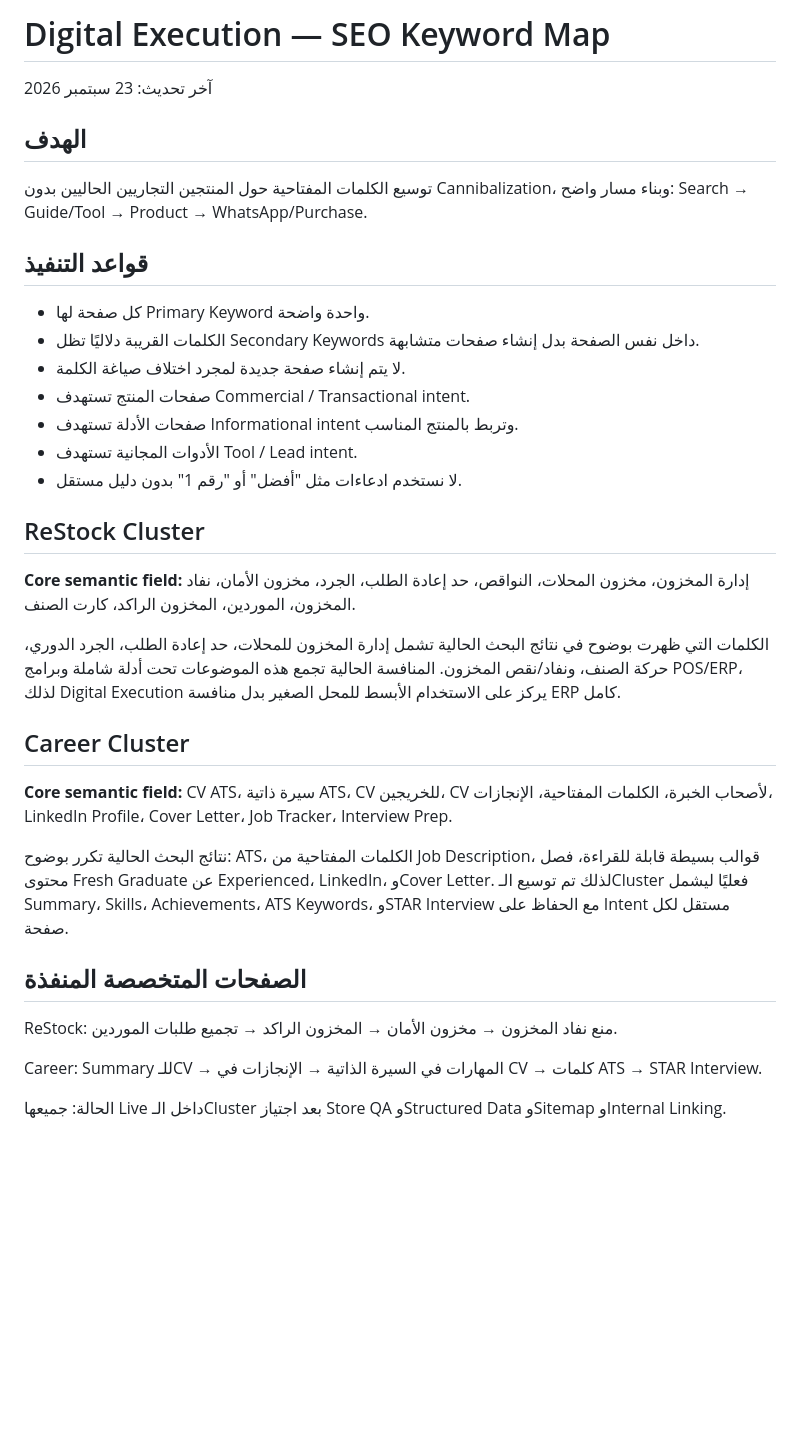
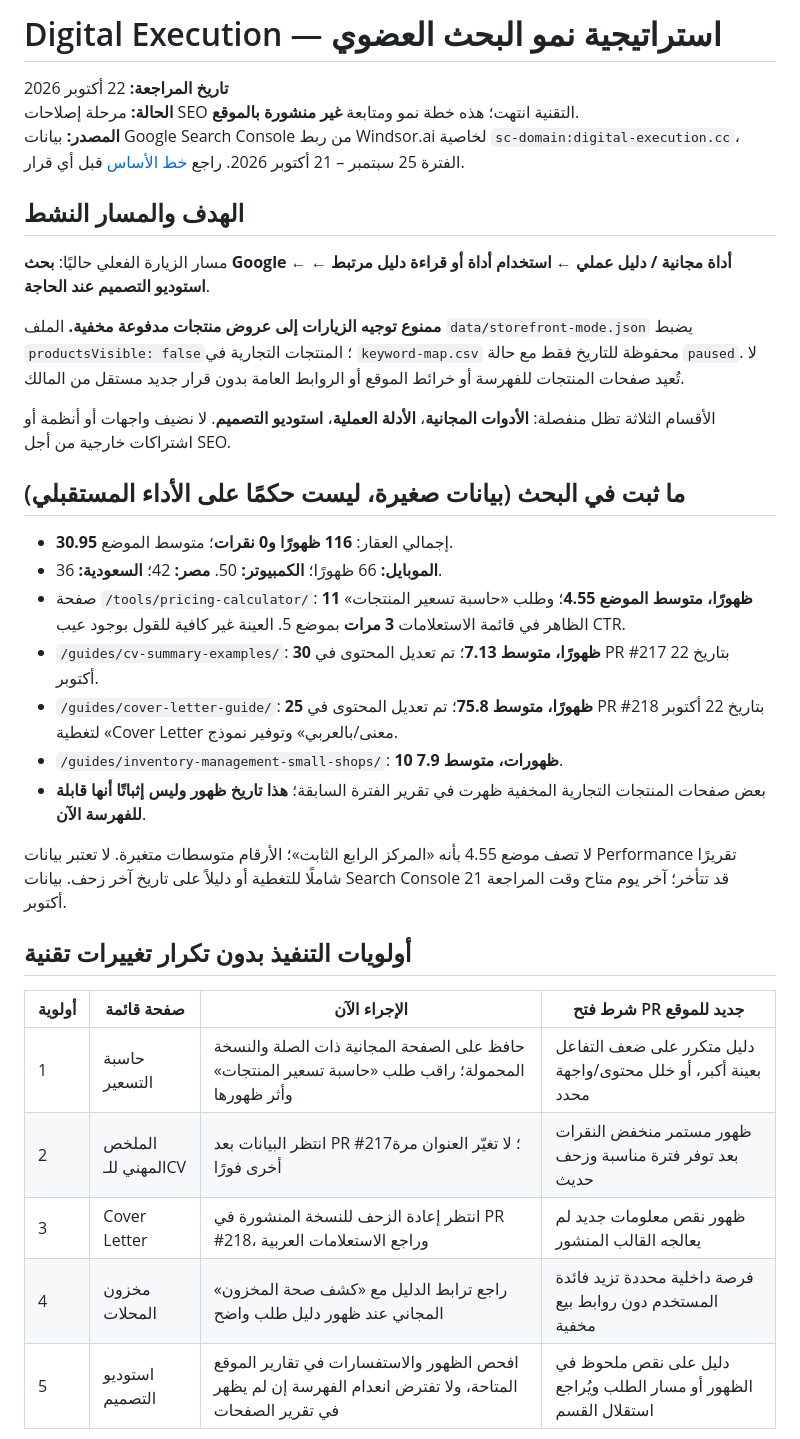
Before and after one commit to alaaomran2020/digital-execution-store, a Markdown page: seo/keyword-strategy.md, the part around one of its changes. GitHub-like rendering; blank space fills up the shorter version.

Commit message:
docs(seo): replace obsolete paid-product funnel with evidence-based organic growth plan

```diff
--- a/seo/keyword-strategy.md
+++ b/seo/keyword-strategy.md
@@ -1,34 +1,36 @@
-# Digital Execution — SEO Keyword Map
+# Digital Execution — استراتيجية نمو البحث العضوي
 
-آخر تحديث: 23 سبتمبر 2026
+**تاريخ المراجعة:** 22 أكتوبر 2026
+**الحالة:** مرحلة إصلاحات SEO التقنية انتهت؛ هذه خطة نمو ومتابعة **غير منشورة بالموقع**.
+**المصدر:** بيانات Google Search Console من ربط Windsor.ai لخاصية `sc-domain:digital-execution.cc`، الفترة 25 سبتمبر – 21 أكتوبر 2026. راجع [خط الأساس](./search-growth-baseline-20261022.md) قبل أي قرار.
 
-## الهدف
-توسيع الكلمات المفتاحية حول المنتجين التجاريين الحاليين بدون Cannibalization، وبناء مسار واضح:
-Search → Guide/Tool → Product → WhatsApp/Purchase.
+## الهدف والمسار النشط
 
-## قواعد التنفيذ
-- كل صفحة لها Primary Keyword واحدة واضحة.
-- الكلمات القريبة دلاليًا تظل Secondary Keywords داخل نفس الصفحة بدل إنشاء صفحات متشابهة.
-- لا يتم إنشاء صفحة جديدة لمجرد اختلاف صياغة الكلمة.
-- صفحات المنتج تستهدف Commercial / Transactional intent.
-- صفحات الأدلة تستهدف Informational intent وتربط بالمنتج المناسب.
-- الأدوات المجانية تستهدف Tool / Lead intent.
-- لا نستخدم ادعاءات مثل "أفضل" أو "رقم 1" بدون دليل مستقل.
+مسار الزيارة الفعلي حاليًا: **بحث Google ← أداة مجانية / دليل عملي ← استخدام أداة أو قراءة دليل مرتبط ← استوديو التصميم عند الحاجة**.
 
-## ReStock Cluster
-**Core semantic field:** إدارة المخزون، مخزون المحلات، النواقص، حد إعادة الطلب، الجرد، مخزون الأمان، نفاد المخزون، الموردين، المخزون الراكد، كارت الصنف.
+**ممنوع توجيه الزيارات إلى عروض منتجات مدفوعة مخفية.** الملف `data/storefront-mode.json` يضبط `productsVisible: false`؛ المنتجات التجارية في `keyword-map.csv` محفوظة للتاريخ فقط مع حالة `paused`. لا تُعيد صفحات المنتجات للفهرسة أو خرائط الموقع أو الروابط العامة بدون قرار جديد مستقل من المالك.
 
-الكلمات التي ظهرت بوضوح في نتائج البحث الحالية تشمل إدارة المخزون للمحلات، حد إعادة الطلب، الجرد الدوري، حركة الصنف، ونفاد/نقص المخزون. المنافسة الحالية تجمع هذه الموضوعات تحت أدلة شاملة وبرامج POS/ERP، لذلك Digital Execution يركز على الاستخدام الأبسط للمحل الصغير بدل منافسة ERP كامل.
+الأقسام الثلاثة تظل منفصلة: **الأدوات المجانية**، **الأدلة العملية**، **استوديو التصميم**. لا نضيف واجهات أو أنظمة أو اشتراكات خارجية من أجل SEO.
 
-## Career Cluster
-**Core semantic field:** CV ATS، سيرة ذاتية ATS، CV للخريجين، CV لأصحاب الخبرة، الكلمات المفتاحية، الإنجازات، LinkedIn Profile، Cover Letter، Job Tracker، Interview Prep.
+## ما ثبت في البحث (بيانات صغيرة، ليست حكمًا على الأداء المستقبلي)
 
-نتائج البحث الحالية تكرر بوضوح: ATS، الكلمات المفتاحية من Job Description، قوالب بسيطة قابلة للقراءة، فصل محتوى Fresh Graduate عن Experienced، LinkedIn، وCover Letter. لذلك تم توسيع الـCluster فعليًا ليشمل Summary، Skills، Achievements، ATS Keywords، وSTAR Interview مع الحفاظ على Intent مستقل لكل صفحة.
+- إجمالي العقار: **116 ظهورًا و0 نقرات**؛ متوسط الموضع **30.95**.
+- **الموبايل:** 66 ظهورًا؛ **الكمبيوتر:** 50. **مصر:** 42؛ **السعودية:** 36.
+- صفحة `/tools/pricing-calculator/`: **11 ظهورًا، متوسط الموضع 4.55**؛ وطلب «حاسبة تسعير المنتجات» الظاهر في قائمة الاستعلامات **3 مرات** بموضع 5. العينة غير كافية للقول بوجود عيب CTR.
+- `/guides/cv-summary-examples/`: **30 ظهورًا، متوسط 7.13**؛ تم تعديل المحتوى في PR #217 بتاريخ 22 أكتوبر.
+- `/guides/cover-letter-guide/`: **25 ظهورًا، متوسط 75.8**؛ تم تعديل المحتوى في PR #218 بتاريخ 22 أكتوبر لتغطية «Cover Letter معنى/بالعربي» وتوفير نموذج.
+- `/guides/inventory-management-small-shops/`: **10 ظهورات، متوسط 7.9**.
+- بعض صفحات المنتجات التجارية المخفية ظهرت في تقرير الفترة السابقة؛ **هذا تاريخ ظهور وليس إثباتًا أنها قابلة للفهرسة الآن**.
 
-## الصفحات المتخصصة المنفذة
-ReStock: منع نفاد المخزون → مخزون الأمان → المخزون الراكد → تجميع طلبات الموردين.
+لا تصف موضع 4.55 بأنه «المركز الرابع الثابت»؛ الأرقام متوسطات متغيرة. لا تعتبر بيانات Performance تقريرًا شاملًا للتغطية أو دليلاً على تاريخ آخر زحف. بيانات Search Console قد تتأخر؛ آخر يوم متاح وقت المراجعة 21 أكتوبر.
 
-Career: Summary للـCV → المهارات في السيرة الذاتية → الإنجازات في CV → كلمات ATS → STAR Interview.
+## أولويات التنفيذ بدون تكرار تغييرات تقنية
 
-الحالة: جميعها Live داخل الـCluster بعد اجتياز Store QA وStructured Data وSitemap وInternal Linking.
+| أولوية | صفحة قائمة | الإجراء الآن | شرط فتح PR جديد للموقع |
+| --- | --- | --- | --- |
+| 1 | حاسبة التسعير | حافظ على الصفحة المجانية ذات الصلة والنسخة المحمولة؛ راقب طلب «حاسبة تسعير المنتجات» وأثر ظهورها | دليل متكرر على ضعف التفاعل بعينة أكبر، أو خلل محتوى/واجهة محدد |
+| 2 | الملخص المهني للـCV | انتظر البيانات بعد PR #217؛ لا تغيّر العنوان مرة أخرى فورًا | ظهور مستمر منخفض النقرات بعد توفر فترة مناسبة وزحف حديث |
+| 3 | Cover Letter | انتظر إعادة الزحف للنسخة المنشورة في PR #218، وراجع الاستعلامات العربية | ظهور نقص معلومات جديد لم يعالجه القالب المنشور |
+| 4 | مخزون المحلات | راجع ترابط الدليل مع «كشف صحة المخزون» المجاني عند ظهور دليل طلب واضح | فرصة داخلية محددة تزيد فائدة المستخدم دون روابط بيع مخفية |
+| 5 | استوديو التصميم | افحص الظهور والاستفسارات في تقارير الموقع المتاحة، ولا تفترض انعدام الفهرسة إن لم يظهر في تقرير الصفحات | دليل على نقص ملحوظ في الظهور أو مسار الطلب ويُراجع استقلال القسم |
 
```
Also changed, not shown: other parts of seo/keyword-strategy.md (+18 -5 lines).
